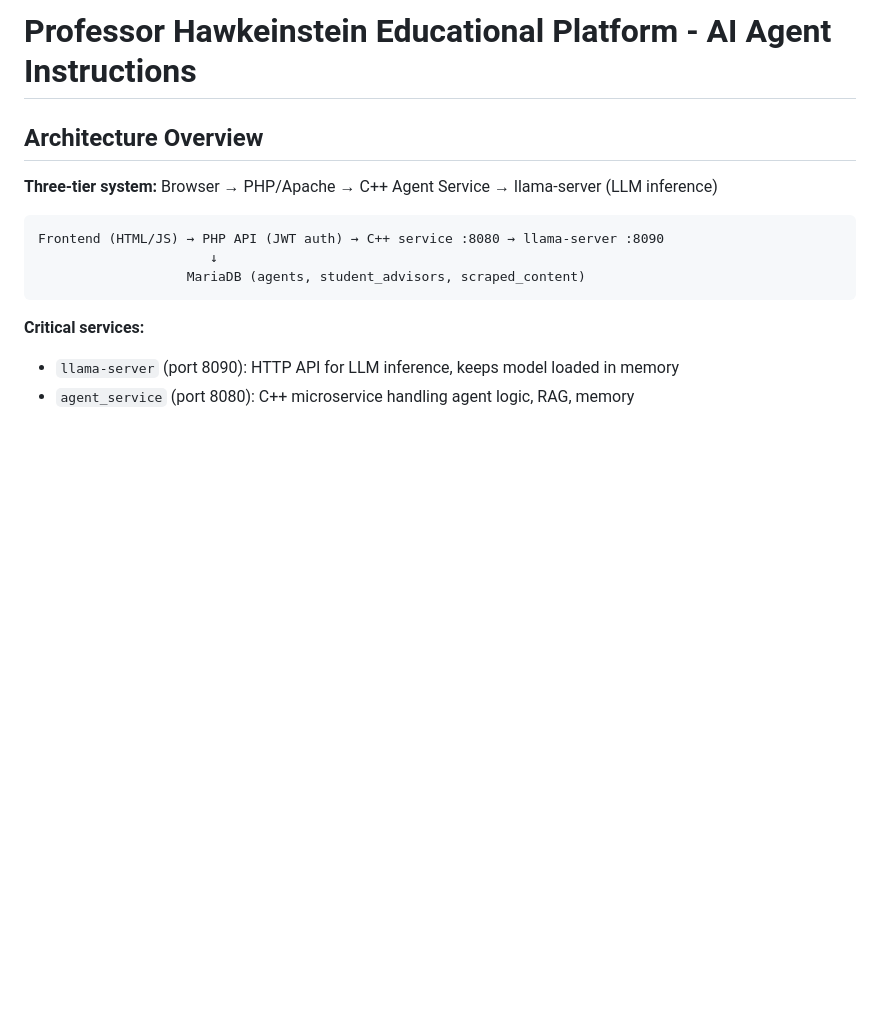
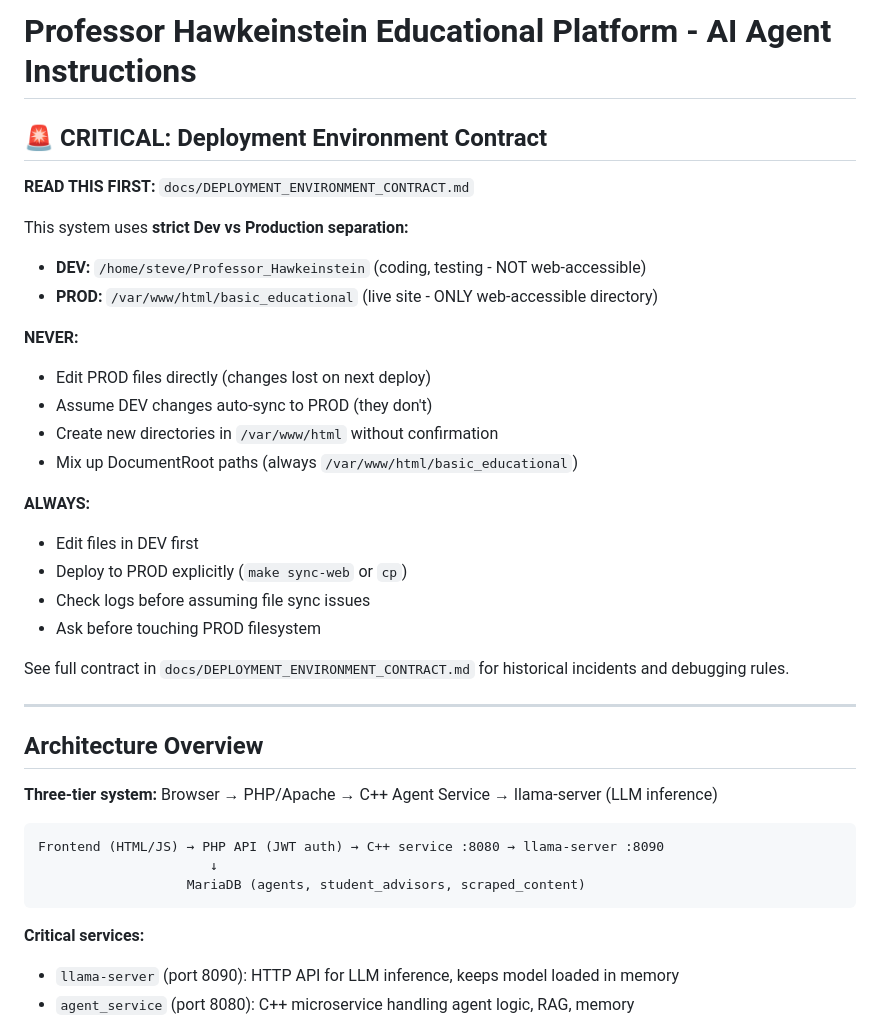
Before and after one commit to stevemeierotto/Professor-Hawkeinstein, a Markdown page: .github/copilot-instructions.md, the part around the change. Rendered like a GitHub page; blank space fills up the shorter version.

```diff
--- a/.github/copilot-instructions.md
+++ b/.github/copilot-instructions.md
@@ -1,4 +1,28 @@
 # Professor Hawkeinstein Educational Platform - AI Agent Instructions
+
+## 🚨 CRITICAL: Deployment Environment Contract
+
+**READ THIS FIRST:** `docs/DEPLOYMENT_ENVIRONMENT_CONTRACT.md`
+
+This system uses **strict Dev vs Production separation:**
+- **DEV:** `/home/steve/Professor_Hawkeinstein` (coding, testing - NOT web-accessible)
+- **PROD:** `/var/www/html/basic_educational` (live site - ONLY web-accessible directory)
+
+**NEVER:**
+- Edit PROD files directly (changes lost on next deploy)
+- Assume DEV changes auto-sync to PROD (they don't)
+- Create new directories in `/var/www/html` without confirmation
+- Mix up DocumentRoot paths (always `/var/www/html/basic_educational`)
+
+**ALWAYS:**
+- Edit files in DEV first
+- Deploy to PROD explicitly (`make sync-web` or `cp`)
+- Check logs before assuming file sync issues
+- Ask before touching PROD filesystem
+
+See full contract in `docs/DEPLOYMENT_ENVIRONMENT_CONTRACT.md` for historical incidents and debugging rules.
+
+---
 
 ## Architecture Overview
 
```
Also changed, not shown: README.md (+10 -0 lines), docs/DEPLOYMENT_ENVIRONMENT_CONTRACT.md (added, +272 -0 lines).
